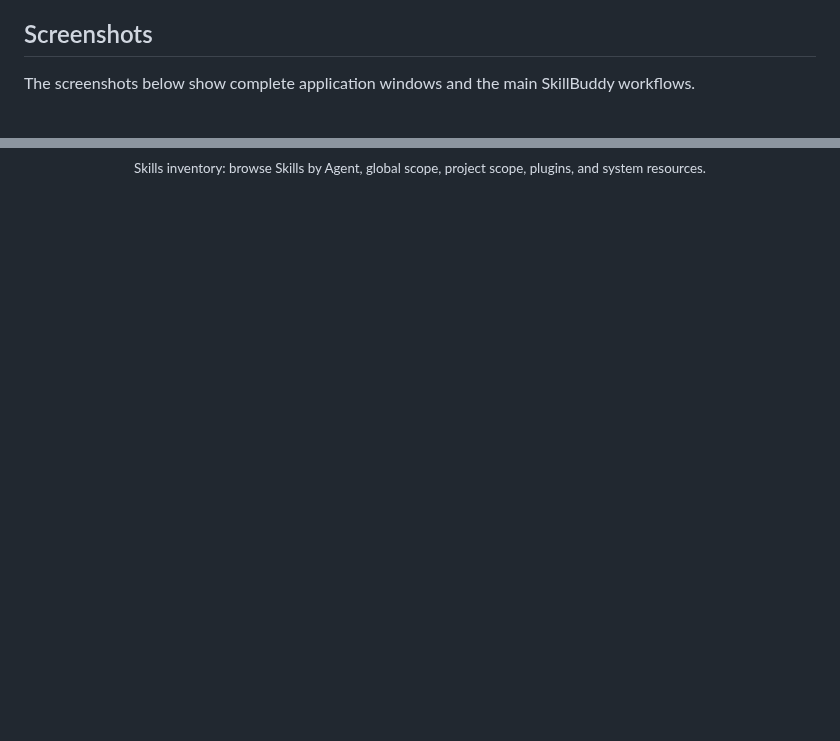
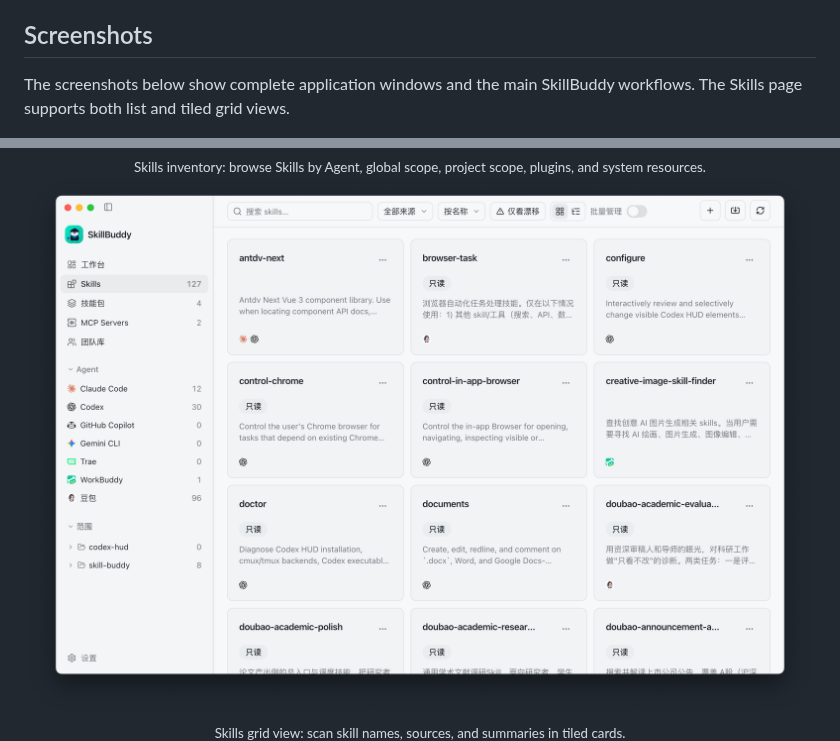
Before and after one commit to konnga/skill-buddy, a Markdown page: README.md, 2 parts joined by grey strips. GitHub-like rendering; pictures changed too: docs/images/skills-grid.png (added); blank space fills up the shorter version.

```diff
--- a/README.md
+++ b/README.md
@@ -22,7 +22,7 @@ SkillBuddy brings Skills and MCP configurations scattered across different AI co
 
 ## Screenshots
 
-The screenshots below show complete application windows and the main SkillBuddy workflows.
+The screenshots below show complete application windows and the main SkillBuddy workflows. The Skills page supports both list and tiled grid views.
 
 <div align="center">
   <img src="docs/images/dashboard.png" alt="Complete SkillBuddy window — dashboard and marketplace discovery" />
@@ -40,6 +40,12 @@ The screenshots below show complete application windows and the main SkillBuddy
   <img src="docs/images/skills-overview.png" alt="Complete SkillBuddy window — Skills by agent and scope" />
   <br />
   <sub>Skills inventory: browse Skills by Agent, global scope, project scope, plugins, and system resources.</sub>
+</div>
+
+<div align="center">
+  <img src="docs/images/skills-grid.png" alt="Complete SkillBuddy window — tiled grid view for Skills" />
+  <br />
+  <sub>Skills grid view: scan skill names, sources, and summaries in tiled cards.</sub>
 </div>
 
 <div align="center">
```
Also changed, not shown: README_CN.md (+7 -1 lines).
